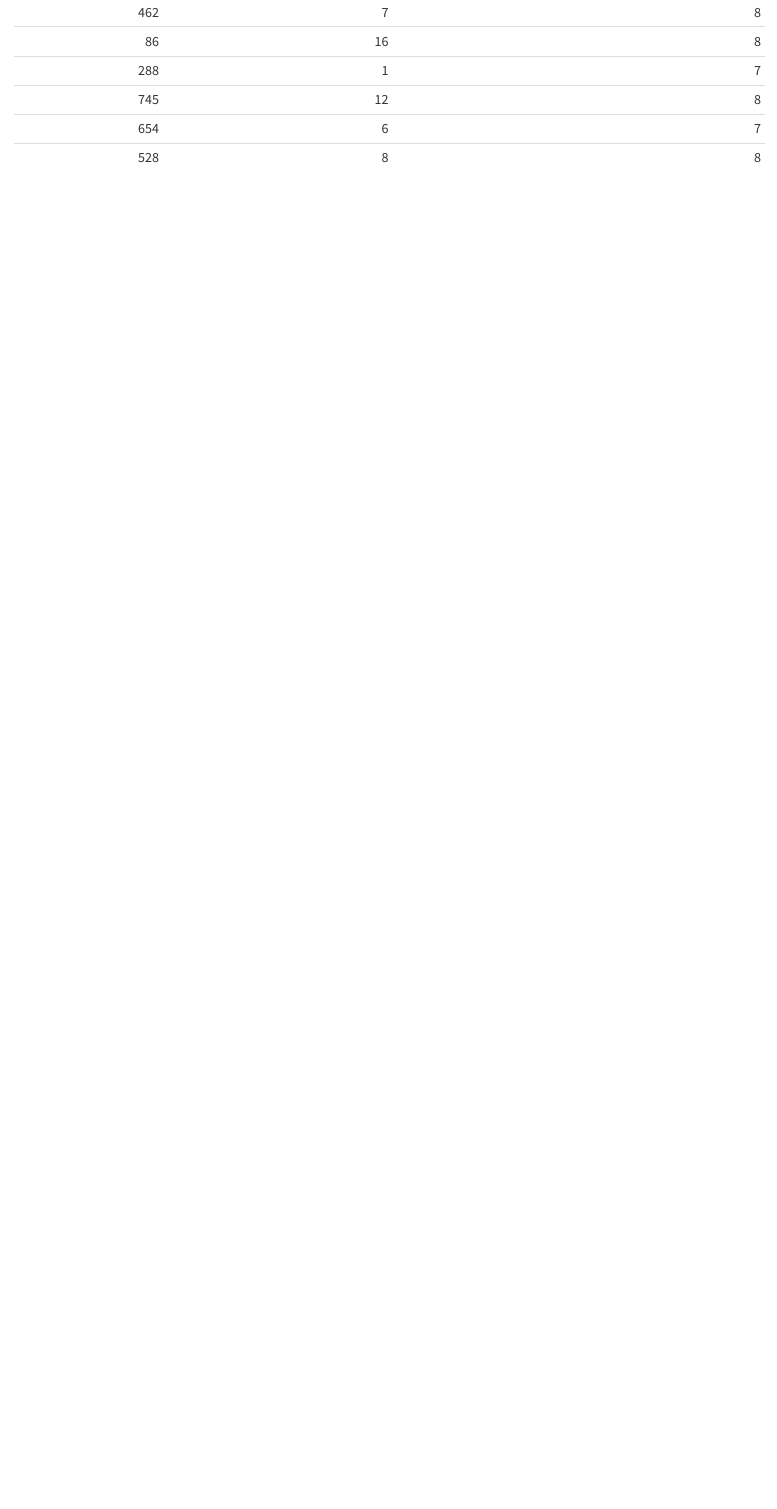
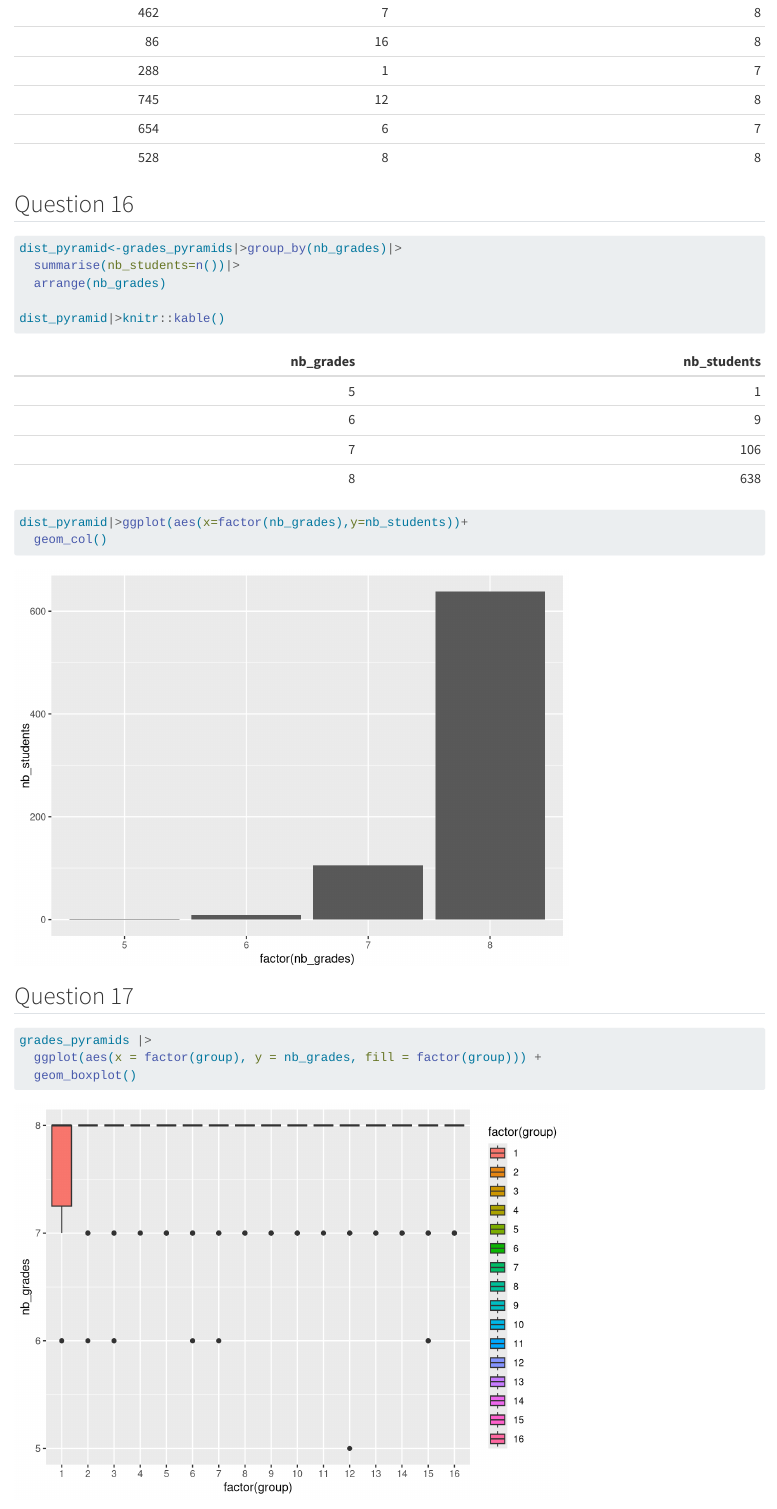
Before and after one commit to melinaboukhalfa-coder/grades-lab, a Quarto document (BOUKHALFA.qmd): the page in a window 1100 px wide, from 10750 px down. Rendered offline with R 4.5, knitr and Pandoc in place of Quarto, with nearby package versions; code that draws random numbers runs with fixed seeds of ours; some code elsewhere in the file could not run offline; long lines of code are wrapped.

Commit message:
Question 17

````diff
--- a/BOUKHALFA.qmd
+++ b/BOUKHALFA.qmd
@@ -158,3 +158,22 @@ grades_pyramids<-grades|>filter(course_id == pyramid_students) |>
 
 grades_pyramids|>slice_sample(n=10)|>knitr::kable()
 ```
+
+## Question 16
+
+```{r}
+dist_pyramid<-grades_pyramids|>group_by(nb_grades)|>
+  summarise(nb_students=n())|>
+  arrange(nb_grades)
+
+dist_pyramid|>knitr::kable()
+dist_pyramid|>ggplot(aes(x=factor(nb_grades),y=nb_students))+
+  geom_col()
+```
+
+## Question 17
+```{r}
+grades_pyramids |>
+  ggplot(aes(x = factor(group), y = nb_grades, fill = factor(group))) +
+  geom_boxplot()
+```
````
